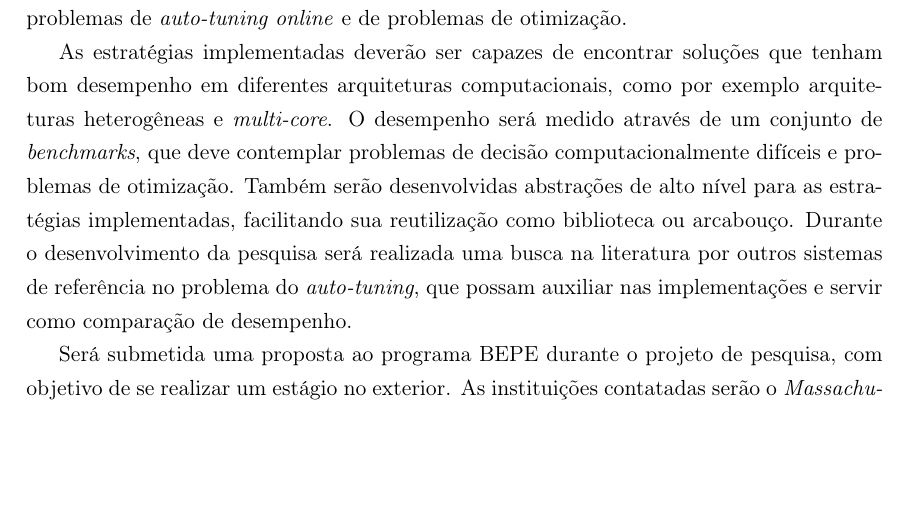
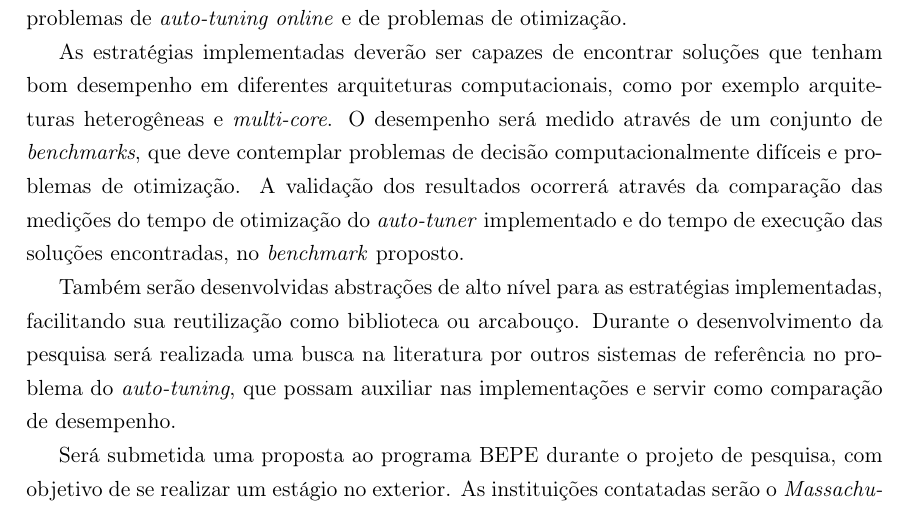
Before and after one commit to phrb/projeto-doutorado, a LaTeX document (projeto.tex): part of page 13 of 20, cut so that both start at the same text, the shorter picture padded with empty space. Compiled offline with pdfLaTeX.

Commit message:
More text on expected results and methods.

```diff
--- a/projeto.tex
+++ b/projeto.tex
@@ -815,7 +815,11 @@ tenham bom desempenho em diferentes arquiteturas computacionais,
 como por exemplo arquiteturas heterogêneas e \emph{multi-core}.
 O desempenho será medido através de um conjunto de \emph{benchmarks}, que deve
 contemplar problemas de decisão computacionalmente difíceis e problemas
-de otimização. Também serão desenvolvidas abstrações de alto nível para
+de otimização. A validação dos resultados ocorrerá através da comparação das
+medições do tempo de otimização do \emph{auto-tuner} implementado e do tempo
+de execução das soluções encontradas, no \emph{benchmark} proposto.
+
+Também serão desenvolvidas abstrações de alto nível para
 as estratégias implementadas, facilitando sua reutilização como
 biblioteca ou arcabouço.
 Durante o desenvolvimento da pesquisa será realizada uma busca na literatura
```
